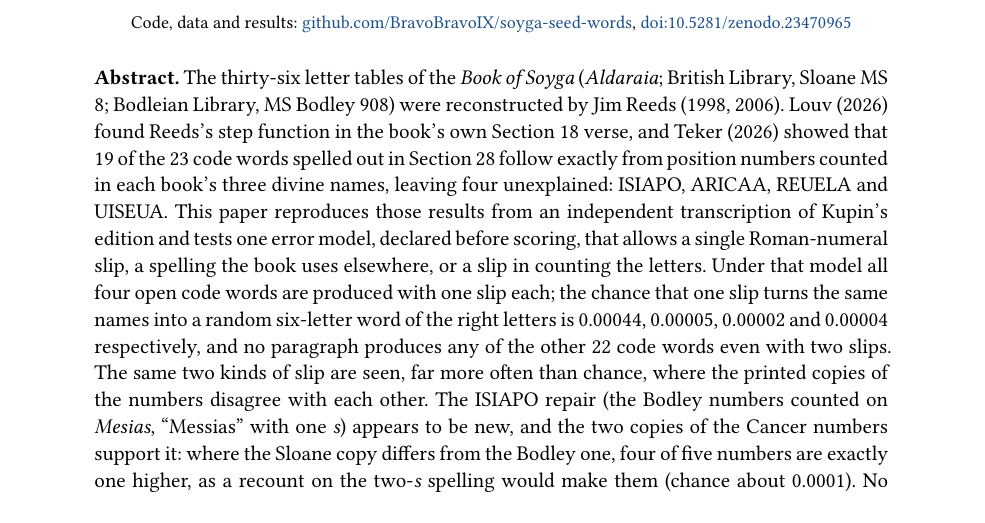
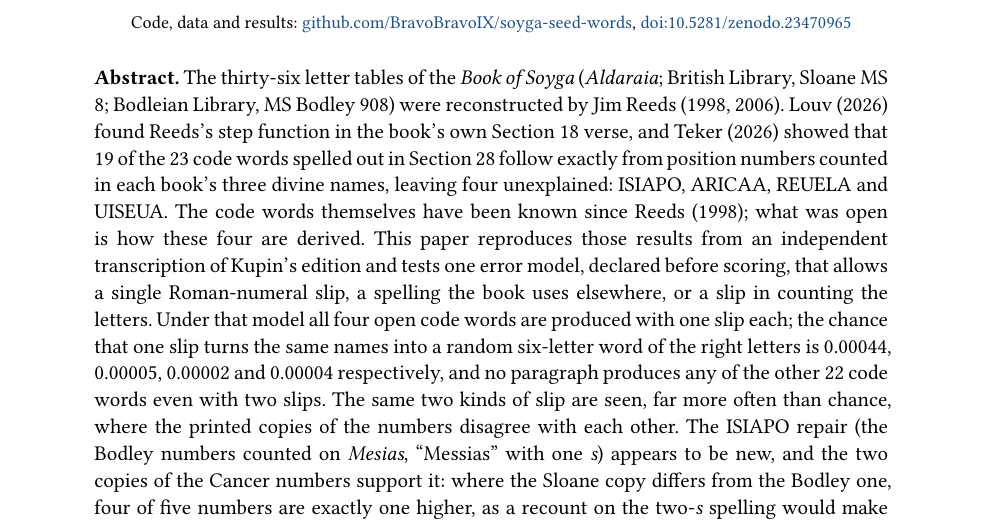
Before and after one commit to BravoBravoIX/soyga-seed-words, a Typst document (paper/soyga-seed-words.typ): part of page 1 of 5, cut so that both start at the same text. The pictures show the PDF file paper/soyga-seed-words.pdf that the author committed with the source.

Commit message:
v1.2.1: say plainly that the code words were known since Reeds and what is new is their derivation
Co-Authored-By: Claude Opus 5.5 <noreply@anthropic.com>

```diff
--- a/paper/soyga-seed-words.typ
+++ b/paper/soyga-seed-words.typ
@@ -17,14 +17,14 @@
   #v(0.2em)
   #text(size: 9pt)[ORCID #link("https://orcid.org/0009-0003-6599-8297")[0009-0003-6599-8297] · Independent researcher, Australia]
   #v(0.2em)
-  #text(size: 9pt)[Working paper, version 1.2, 19 October 2026 · not peer reviewed]
+  #text(size: 9pt)[Working paper, version 1.2.1, 19 October 2026 · not peer reviewed]
   #v(0.2em)
   #text(size: 9pt)[Code, data and results: #link("https://github.com/BravoBravoIX/soyga-seed-words")[github.com/BravoBravoIX/soyga-seed-words], #link("https://doi.org/10.5281/zenodo.23470965")[doi:10.5281/zenodo.23470965]]
 ]
 
 #v(0.8em)
 #block(inset: (x: 1.2cm))[
-  #text(weight: "bold")[Abstract.] The thirty-six letter tables of the _Book of Soyga_ (_Aldaraia_; British Library, Sloane MS 8; Bodleian Library, MS Bodley 908) were reconstructed by Jim Reeds (1998, 2006). Louv (2026) found Reeds's step function in the book's own Section 18 verse, and Teker (2026) showed that 19 of the 23 code words spelled out in Section 28 follow exactly from position numbers counted in each book's three divine names, leaving four unexplained: ISIAPO, ARICAA, REUELA and UISEUA. This paper reproduces those results from an independent transcription of Kupin's edition and tests one error model, declared before scoring, that allows a single Roman-numeral slip, a spelling the book uses elsewhere, or a slip in counting the letters. Under that model all four open code words are produced with one slip each; the chance that one slip turns the same names into a random six-letter word of the right letters is 0.00044, 0.00005, 0.00002 and 0.00004 respectively, and no paragraph produces any of the other 22 code words even with two slips. The same two kinds of slip are seen, far more often than chance, where the printed copies of the numbers disagree with each other. The ISIAPO repair (the Bodley numbers counted on _Mesias_, "Messias" with one _s_) appears to be new, and the two copies of the Cancer numbers support it: where the Sloane copy differs from the Bodley one, four of five numbers are exactly one higher, as a recount on the two-_s_ spelling would make them (chance about 0.0001). No compact rule generates the positions; the words are vowel-rich and draw on all three names, and the evidence weighs toward free choice by the author.
+  #text(weight: "bold")[Abstract.] The thirty-six letter tables of the _Book of Soyga_ (_Aldaraia_; British Library, Sloane MS 8; Bodleian Library, MS Bodley 908) were reconstructed by Jim Reeds (1998, 2006). Louv (2026) found Reeds's step function in the book's own Section 18 verse, and Teker (2026) showed that 19 of the 23 code words spelled out in Section 28 follow exactly from position numbers counted in each book's three divine names, leaving four unexplained: ISIAPO, ARICAA, REUELA and UISEUA. The code words themselves have been known since Reeds (1998); what was open is how these four are derived. This paper reproduces those results from an independent transcription of Kupin's edition and tests one error model, declared before scoring, that allows a single Roman-numeral slip, a spelling the book uses elsewhere, or a slip in counting the letters. Under that model all four open code words are produced with one slip each; the chance that one slip turns the same names into a random six-letter word of the right letters is 0.00044, 0.00005, 0.00002 and 0.00004 respectively, and no paragraph produces any of the other 22 code words even with two slips. The same two kinds of slip are seen, far more often than chance, where the printed copies of the numbers disagree with each other. The ISIAPO repair (the Bodley numbers counted on _Mesias_, "Messias" with one _s_) appears to be new, and the two copies of the Cancer numbers support it: where the Sloane copy differs from the Bodley one, four of five numbers are exactly one higher, as a recount on the two-_s_ spelling would make them (chance about 0.0001). No compact rule generates the positions; the words are vowel-rich and draw on all three names, and the evidence weighs toward free choice by the author.
 ]
 
 = Introduction
```
Also changed, not shown: README.md, paper/soyga-seed-words.pdf, 1 other file.
